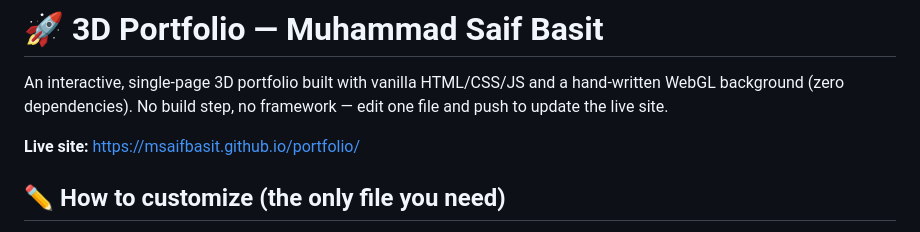
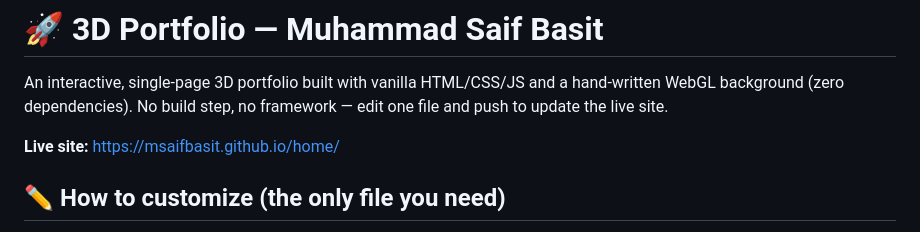
Before and after one commit to msaifbasit/home, a Markdown page: README.md, the part around the change. GitHub-like rendering.

```diff
--- a/README.md
+++ b/README.md
@@ -4,7 +4,7 @@ An interactive, single-page 3D portfolio built with vanilla HTML/CSS/JS and
 a hand-written WebGL background (zero dependencies). No build step, no
 framework — edit one file and push to update the live site.
 
-**Live site:** https://msaifbasit.github.io/portfolio/
+**Live site:** https://msaifbasit.github.io/home/
 
 ## ✏️ How to customize (the only file you need)
 
```
